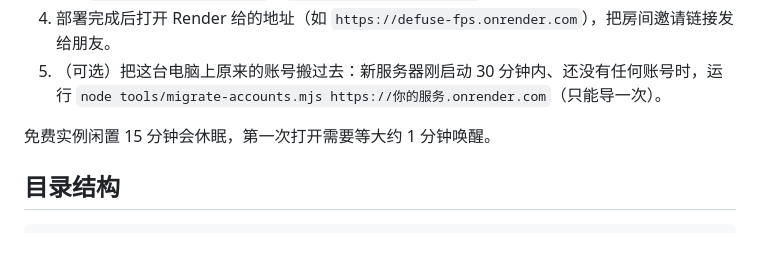
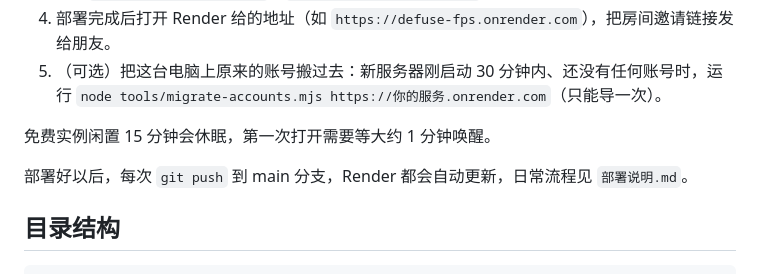
Before and after one commit to wuxinjia5555-afk/cs2-web, a Markdown page: README.md, the part around the change. Rendered like a GitHub page; blank space fills up the shorter version.

Commit message:
新增部署说明：新电脑准备、改代码 → git push → Render 自动部署的流程、查看部署结果、回滚和注意事项
Co-Authored-By: Claude Opus 5.5 <noreply@anthropic.com>

````diff
--- a/README.md
+++ b/README.md
@@ -75,6 +75,8 @@ Render 免费版的硬盘每次休眠 / 重启都会清空，所以账号数据
 
 免费实例闲置 15 分钟会休眠，第一次打开需要等大约 1 分钟唤醒。
 
+部署好以后，每次 `git push` 到 main 分支，Render 都会自动更新，日常流程见 `部署说明.md`。
+
 ## 目录结构
 
 ```
````
Also changed, not shown: 开发文档.md (+3 -1 lines), 部署说明.md (added, +75 -0 lines).
